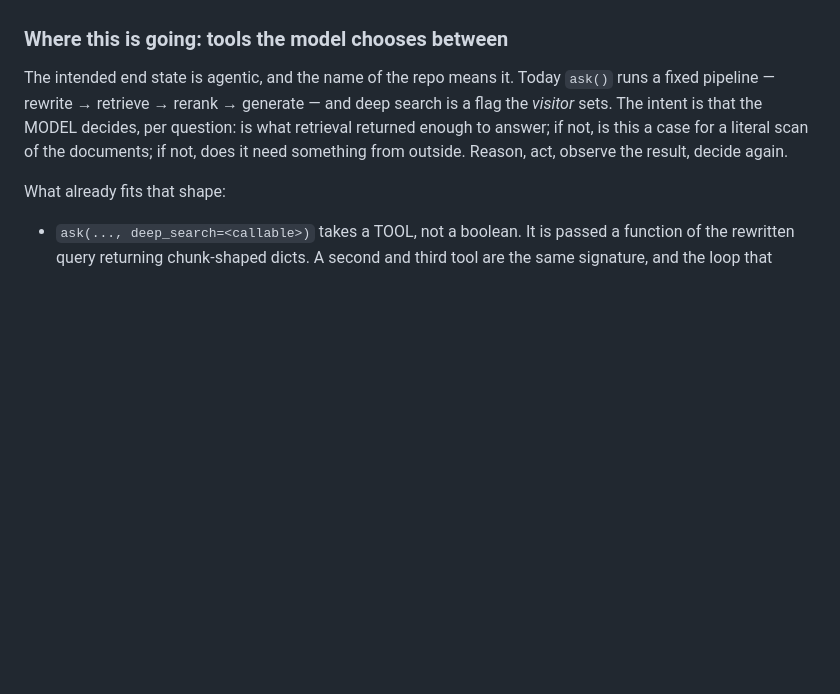
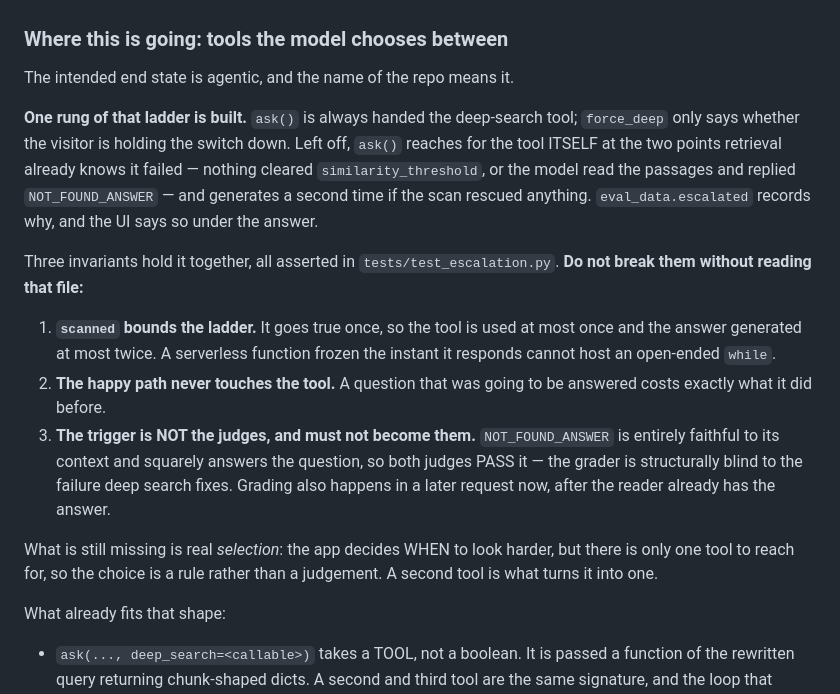
Before and after one commit to gelwuyl/RAG-it, a Markdown page: CLAUDE.md, the part around the change. GitHub-like rendering; blank space fills up the shorter version.

Commit message:
docs: CLAUDE.md still said deep search was a flag the visitor sets
It is the file an agent reads before changing retrieval, and it
described the pipeline as a fixed line one commit after it stopped being
one. Records the three invariants the escalation rests on — the bound,
the free happy path, and the reason the trigger must never become the
judges — since each is easy to break by a change that looks like an
improvement.

Co-Authored-By: Claude Opus 5 <noreply@anthropic.com>

```diff
--- a/CLAUDE.md
+++ b/CLAUDE.md
@@ -165,12 +165,33 @@ tries the feature on, is the one thing it cannot see.
 
 ### Where this is going: tools the model chooses between
 
-The intended end state is agentic, and the name of the repo means it. Today
-`ask()` runs a fixed pipeline — rewrite → retrieve → rerank → generate — and
-deep search is a flag the *visitor* sets. The intent is that the MODEL decides,
-per question: is what retrieval returned enough to answer; if not, is this a
-case for a literal scan of the documents; if not, does it need something from
-outside. Reason, act, observe the result, decide again.
+The intended end state is agentic, and the name of the repo means it.
+
+**One rung of that ladder is built.** `ask()` is always handed the deep-search
+tool; `force_deep` only says whether the visitor is holding the switch down.
+Left off, `ask()` reaches for the tool ITSELF at the two points retrieval
+already knows it failed — nothing cleared `similarity_threshold`, or the model
+read the passages and replied `NOT_FOUND_ANSWER` — and generates a second time
+if the scan rescued anything. `eval_data.escalated` records why, and the UI says
+so under the answer.
+
+Three invariants hold it together, all asserted in `tests/test_escalation.py`.
+**Do not break them without reading that file:**
+
+1. **`scanned` bounds the ladder.** It goes true once, so the tool is used at
+   most once and the answer generated at most twice. A serverless function
+   frozen the instant it responds cannot host an open-ended `while`.
+2. **The happy path never touches the tool.** A question that was going to be
+   answered costs exactly what it did before.
+3. **The trigger is NOT the judges, and must not become them.**
+   `NOT_FOUND_ANSWER` is entirely faithful to its context and squarely answers
+   the question, so both judges PASS it — the grader is structurally blind to
+   the failure deep search fixes. Grading also happens in a later request now,
+   after the reader already has the answer.
+
+What is still missing is real *selection*: the app decides WHEN to look harder,
+but there is only one tool to reach for, so the choice is a rule rather than a
+judgement. A second tool is what turns it into one.
 
 What already fits that shape:
 
```
